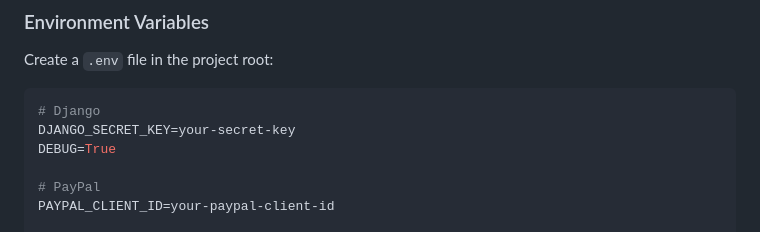
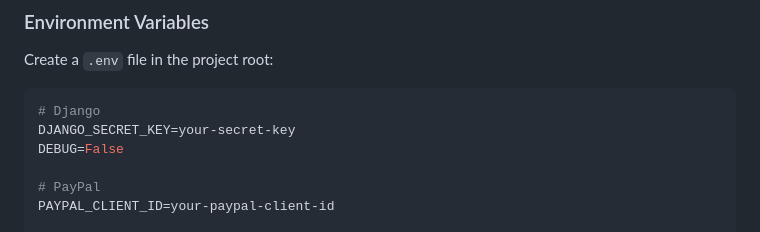
Before and after one commit to PerezChris99/Agri-Market-E-Commerce, a Markdown page: README.md, the part around the change. GitHub-like rendering.

Commit message:
docs: align production documentation with implemented controls and roadmap

````diff
--- a/README.md
+++ b/README.md
@@ -179,7 +179,7 @@ Create a `.env` file in the project root:
 ```env
 # Django
 DJANGO_SECRET_KEY=your-secret-key
-DEBUG=True
+DEBUG=False
 
 # PayPal
 PAYPAL_CLIENT_ID=your-paypal-client-id
````
